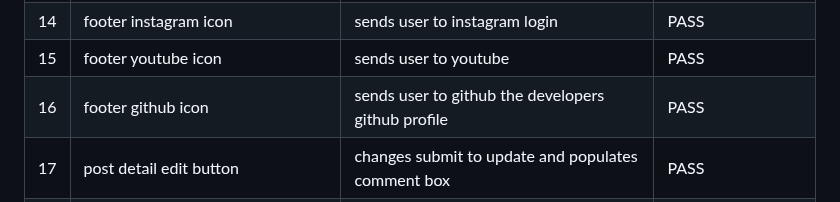
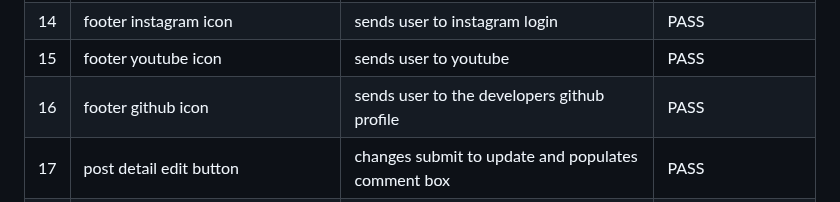
Before and after one commit to KSDunne/statement_beauty, a Markdown page: TESTING.md, the part around the change. Drawn GitHub-style.

Commit message:
Edit typo

```diff
--- a/TESTING.md
+++ b/TESTING.md
@@ -213,7 +213,7 @@ If there is a blog with different superusers uploading images they can be upload
 | 13 | footer facebook icon                                   | sends user to facebook login                                  | PASS                      |
 | 14 | footer instagram icon                                  | sends user to instagram login                                 | PASS                      |
 | 15 | footer youtube icon                                    | sends user to youtube                                         | PASS                      |
-| 16 | footer github icon                                     | sends user to github the developers github profile            | PASS                      |
+| 16 | footer github icon                                     | sends user to the developers github profile                   | PASS                      |
 | 17 | post detail edit button                                | changes submit to update and populates comment box            | PASS                      |
 | 18 | post detail delete button                              | sends user to a defensive are you sure page                   | PASS                      |
 | 19 | post detail submit button                              | submits a comment for approval                                | PASS                      |
```
